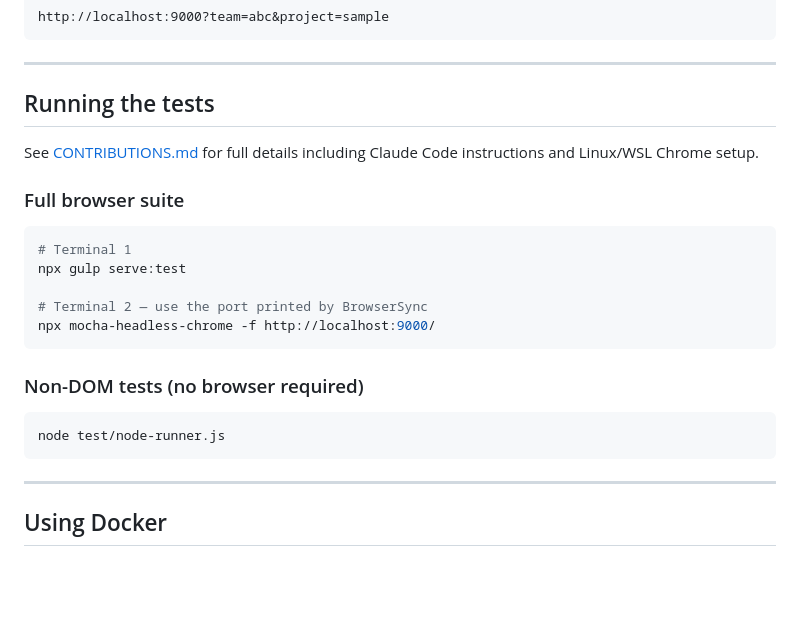
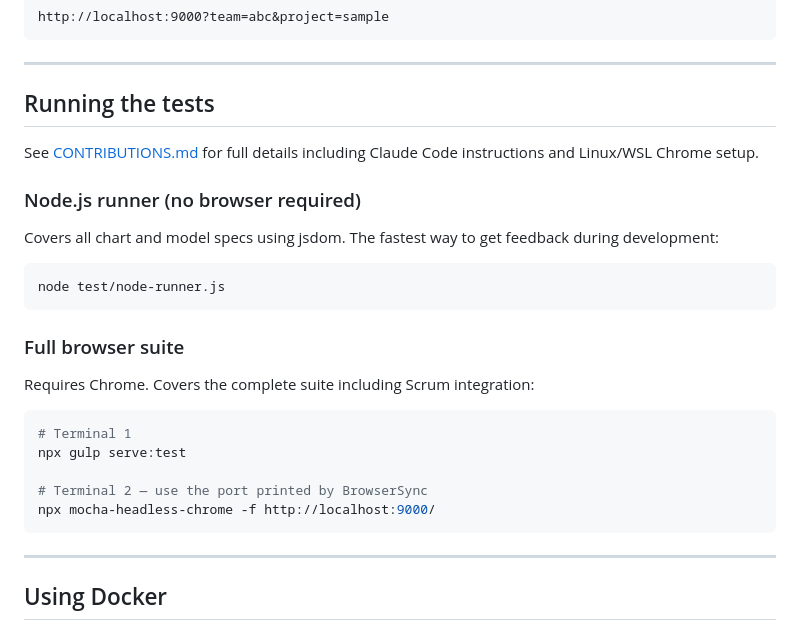
Before and after one commit to chrismarksus/ScrumChartBoard, a Markdown page: README.md, the part around the change. Rendered like a GitHub page; blank space fills up the shorter version.

Commit message:
Update README: node runner now covers all chart specs, not just non-DOM
Co-Authored-By: Claude Sonnet 4.6 <noreply@anthropic.com>

````diff
--- a/README.md
+++ b/README.md
@@ -78,7 +78,17 @@ http://localhost:9000?team=abc&project=sample
 
 See [CONTRIBUTIONS.md](CONTRIBUTIONS.md) for full details including Claude Code instructions and Linux/WSL Chrome setup.
 
+### Node.js runner (no browser required)
+
+Covers all chart and model specs using jsdom. The fastest way to get feedback during development:
+
+```bash
+node test/node-runner.js
+```
+
 ### Full browser suite
+
+Requires Chrome. Covers the complete suite including Scrum integration:
 
 ```bash
 # Terminal 1
@@ -86,12 +96,6 @@ npx gulp serve:test
 
 # Terminal 2 — use the port printed by BrowserSync
 npx mocha-headless-chrome -f http://localhost:9000/
-```
-
-### Non-DOM tests (no browser required)
-
-```bash
-node test/node-runner.js
 ```
 
 ---
````
